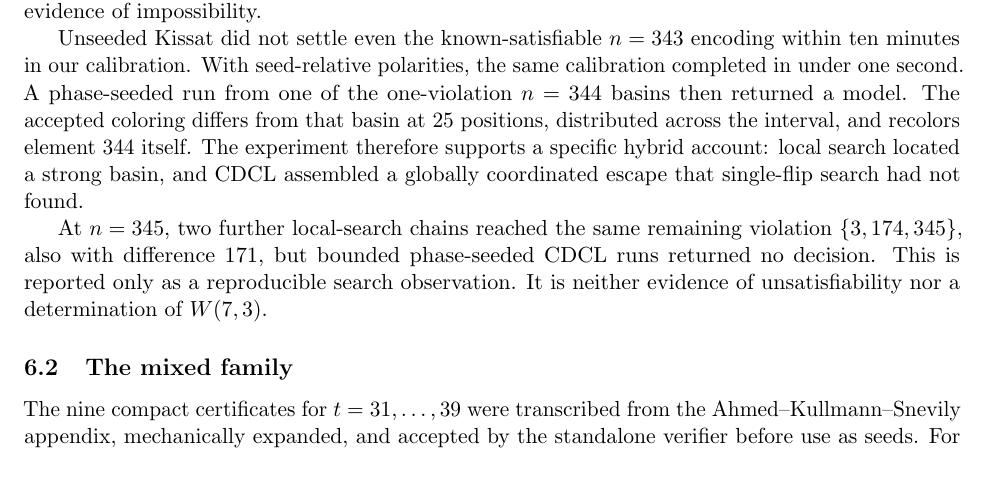
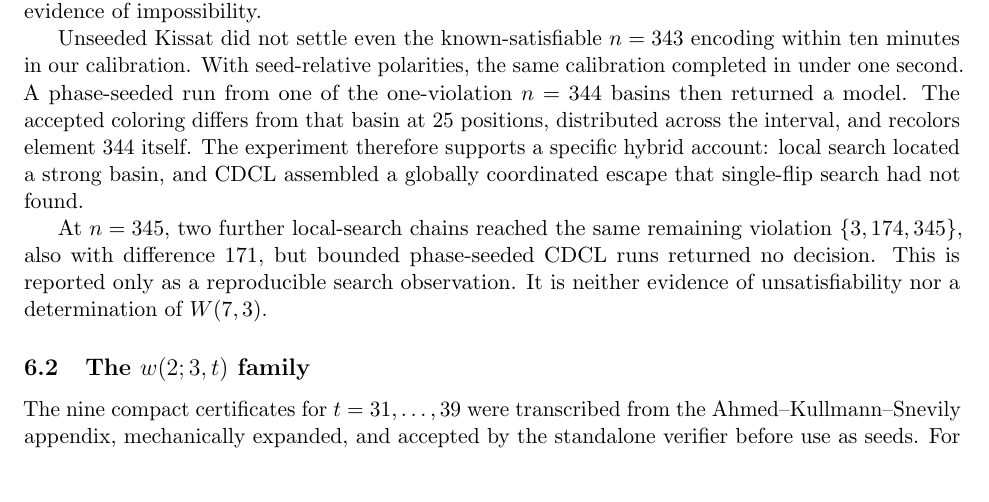
Before and after one commit to olaugh/vdw-search, a LaTeX paper (paper/main.tex): part of page 5 of 9, cut so that both start at the same text. Compiled offline with pdfLaTeX.

Commit message:
Clarify w(2;3,t) subsection heading

```diff
--- a/paper/main.tex
+++ b/paper/main.tex
@@ -358,7 +358,7 @@ phase-seeded CDCL runs returned no decision.  This is reported only as a
 reproducible search observation.  It is neither evidence of unsatisfiability
 nor a determination of \(W(7,3)\).
 
-\subsection{The mixed family}
+\subsection{The \texorpdfstring{\(w(2;3,t)\)}{w(2;3,t)} family}
 
 The nine compact certificates for \(t=31,\ldots,39\) were transcribed from
 the Ahmed--Kullmann--Snevily appendix, mechanically expanded, and accepted
```
Also changed, not shown: output/pdf/vdw-search-paper.pdf.
